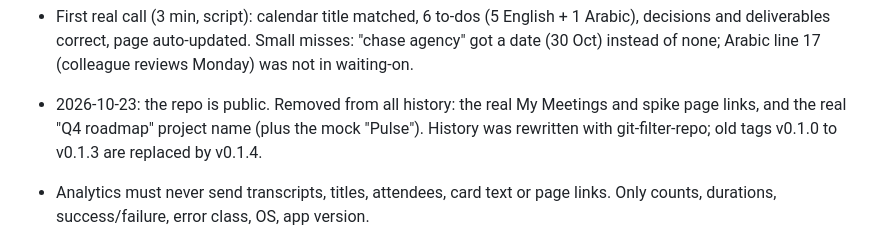
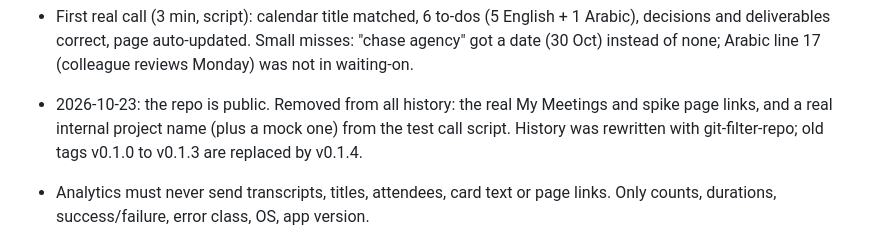
Before and after one commit to MustafaAFarag/Meeting-Minutes, a Markdown page: TASKS.md, the part around the change. Rendered like a GitHub page.

Commit message:
docs(tasks): do not name the removed project
Co-Authored-By: Claude Opus 5.5 <noreply@anthropic.com>

```diff
--- a/TASKS.md
+++ b/TASKS.md
@@ -63,7 +63,7 @@ The pilot PM (Mac) uses it on 5 real meetings in 1 week. Each card is correct (r
 - 2026-10-22, after the first real test call: **auto-stop is removed**. Recording stops only when the user presses Stop in the widget (or Ctrl+C / STOP file). The reason: mic noise such as typing kept resetting the silence timer. The widget is Start → recording timer → Stop → rotating icon "Transcribing… / Writing your notes… / Updating My Meetings…" → Done.
 - First real call (3 min, script): calendar title matched, 6 to-dos (5 English + 1 Arabic), decisions and deliverables correct, page auto-updated. Small misses: "chase agency" got a date (30 Oct) instead of none; Arabic line 17 (colleague reviews Monday) was not in waiting-on.
 
-- 2026-10-23: the repo is public. Removed from all history: the real My Meetings and spike page links, and the real "Q4 roadmap" project name (plus the mock "Pulse"). History was rewritten with git-filter-repo; old tags v0.1.0 to v0.1.3 are replaced by v0.1.4.
+- 2026-10-23: the repo is public. Removed from all history: the real My Meetings and spike page links, and a real internal project name (plus a mock one) from the test call script. History was rewritten with git-filter-repo; old tags v0.1.0 to v0.1.3 are replaced by v0.1.4.
 - Analytics must never send transcripts, titles, attendees, card text or page links. Only counts, durations, success/failure, error class, OS, app version.
 
 ## Blockers / open
```
